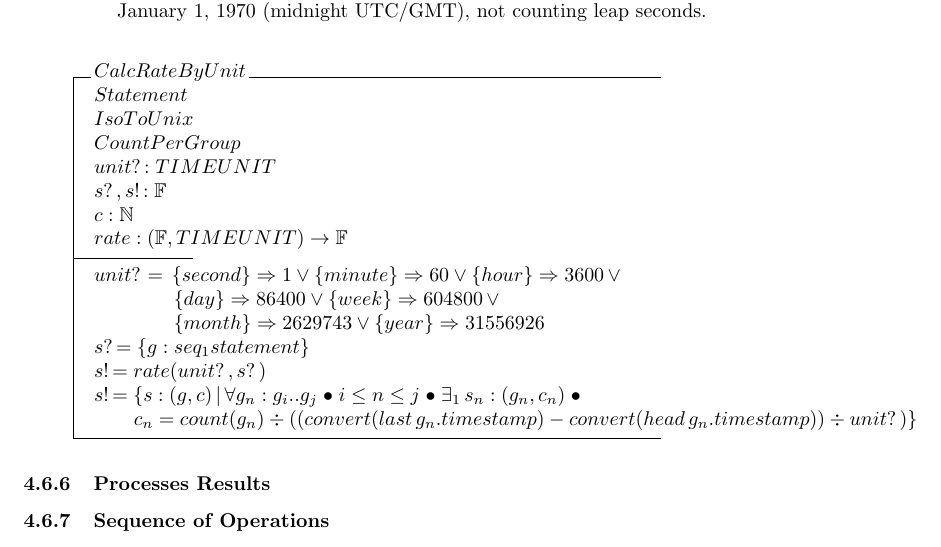
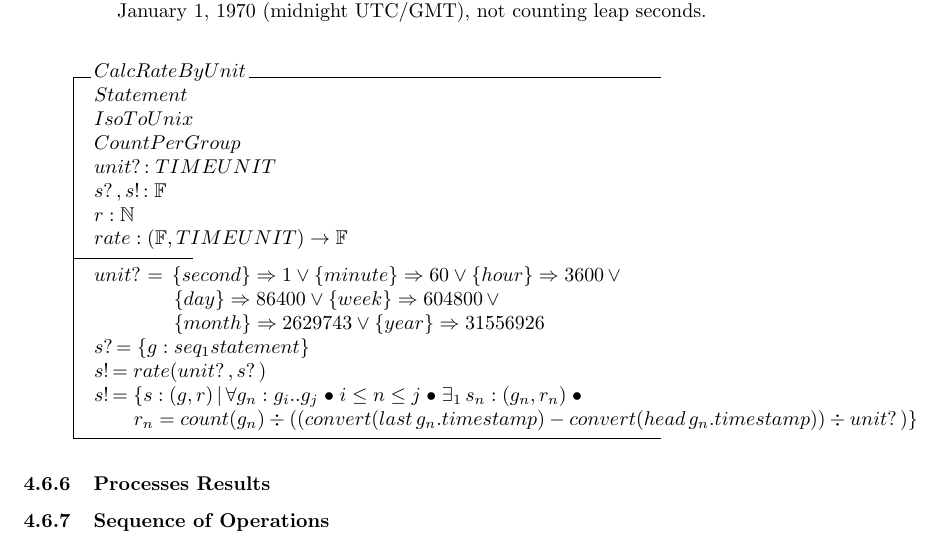
Before and after one commit to yetanalytics/dave, a LaTeX document (docs/algorithms/master.tex): part of page 34 of 34, cut so that both start at the same text. Compiled offline with pdfLaTeX.

Commit message:
r for rate

```diff
--- a/docs/algorithms/master.tex
+++ b/docs/algorithms/master.tex
@@ -1625,7 +1625,7 @@ $TIMEUNIT$ :== $\{second\} | \{minute\} | \{hour\} | \{day\} |
   CountPerGroup \\
   unit? : TIMEUNIT \\
   s?,s! : \finset \\
-  c : \nat \\
+  r : \nat \\
   rate : (\finset, TIMEUNIT) \fun \finset
   \where
   unit? \, = \,\{second\} \implies 1 \lor \{minute\} \implies 60
@@ -1634,9 +1634,9 @@ $TIMEUNIT$ :== $\{second\} | \{minute\} | \{hour\} | \{day\} |
   \lor \{year\} \implies 31556926 \\
   s? = \{g : seq_1 statement\} \\
   s! = rate(unit?, s?) \\
-  s! = \{s : (g, c) \,|\, \forall g_{n}: g_{i}..g_{j} @ i \leq n \leq j @
-  \exists_1 \, s_{n} : (g_{n}, c_{n}) @ \\\t1
-  c_{n} = count(g_{n}) \div ((convert(last~g_{n}.timestamp) - convert(head~g_{n}.timestamp)) \div unit?)\}
+  s! = \{s : (g, r) \,|\, \forall g_{n}: g_{i}..g_{j} @ i \leq n \leq j @
+  \exists_1 \, s_{n} : (g_{n}, r_{n}) @ \\\t1
+  r_{n} = count(g_{n}) \div ((convert(last~g_{n}.timestamp) - convert(head~g_{n}.timestamp)) \div unit?)\}
 \end{schema}
 
 \subsubsection{Processes Results}
```
Also changed, not shown: docs/algorithms/master.pdf.
